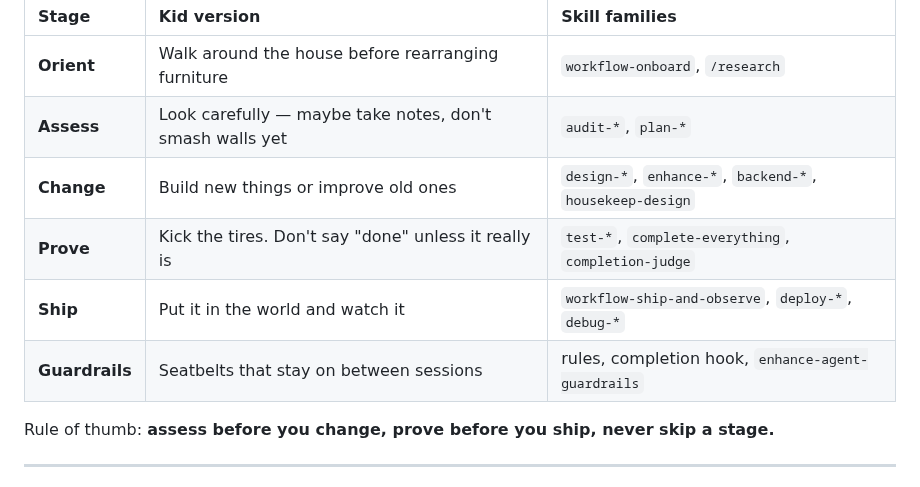
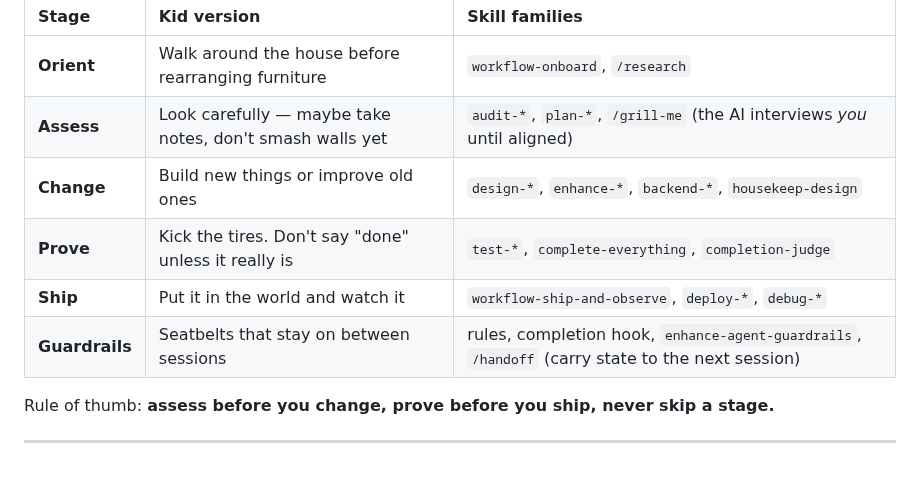
Before and after one commit to kensaurus/cursor-kenji, a Markdown page: README.md, the part around the change. GitHub-like rendering.

```diff
--- a/README.md
+++ b/README.md
@@ -88,11 +88,11 @@ You almost never run one skill alone. Think of a simple loop — **look → chan
 | Stage | Kid version | Skill families |
 |:------|:------------|:---------------|
 | **Orient** | Walk around the house before rearranging furniture | `workflow-onboard`, `/research` |
-| **Assess** | Look carefully — maybe take notes, don't smash walls yet | `audit-*`, `plan-*` |
+| **Assess** | Look carefully — maybe take notes, don't smash walls yet | `audit-*`, `plan-*`, `/grill-me` (the AI interviews *you* until aligned) |
 | **Change** | Build new things or improve old ones | `design-*`, `enhance-*`, `backend-*`, `housekeep-design` |
 | **Prove** | Kick the tires. Don't say "done" unless it really is | `test-*`, `complete-everything`, `completion-judge` |
 | **Ship** | Put it in the world and watch it | `workflow-ship-and-observe`, `deploy-*`, `debug-*` |
-| **Guardrails** | Seatbelts that stay on between sessions | rules, completion hook, `enhance-agent-guardrails` |
+| **Guardrails** | Seatbelts that stay on between sessions | rules, completion hook, `enhance-agent-guardrails`, `/handoff` (carry state to the next session) |
 
 Rule of thumb: **assess before you change, prove before you ship, never skip a stage.**
 
```
Also changed, not shown: docs/GETTING-STARTED.md (+58 -0 lines).
